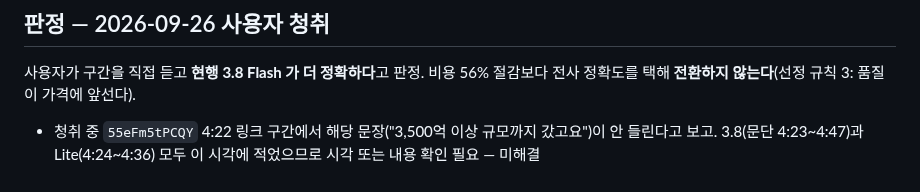
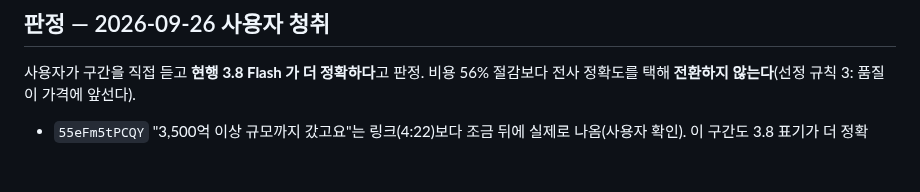
Before and after one commit to 7inug1/digestube, a Markdown page: notes/33-flash-lite-transcribe.md, the part around the change. GitHub-like rendering.

Commit message:
docs: Flash-Lite 청취 확인 결과 정리

```diff
--- a/notes/33-flash-lite-transcribe.md
+++ b/notes/33-flash-lite-transcribe.md
@@ -89,4 +89,4 @@ A~G 는 "실패가 나타나는가"를 보는 자동 기준이지 정확도 점
 
 사용자가 구간을 직접 듣고 **현행 3.8 Flash 가 더 정확하다**고 판정. 비용 56% 절감보다 전사 정확도를 택해 **전환하지 않는다**(선정 규칙 3: 품질이 가격에 앞선다).
 
-- 청취 중 `55eFm5tPCQY` 4:22 링크 구간에서 해당 문장("3,500억 이상 규모까지 갔고요")이 안 들린다고 보고. 3.8(문단 4:23~4:47)과 Lite(4:24~4:36) 모두 이 시각에 적었으므로 시각 또는 내용 확인 필요 — 미해결
+- `55eFm5tPCQY` "3,500억 이상 규모까지 갔고요"는 링크(4:22)보다 조금 뒤에 실제로 나옴(사용자 확인). 이 구간도 3.8 표기가 더 정확
```
